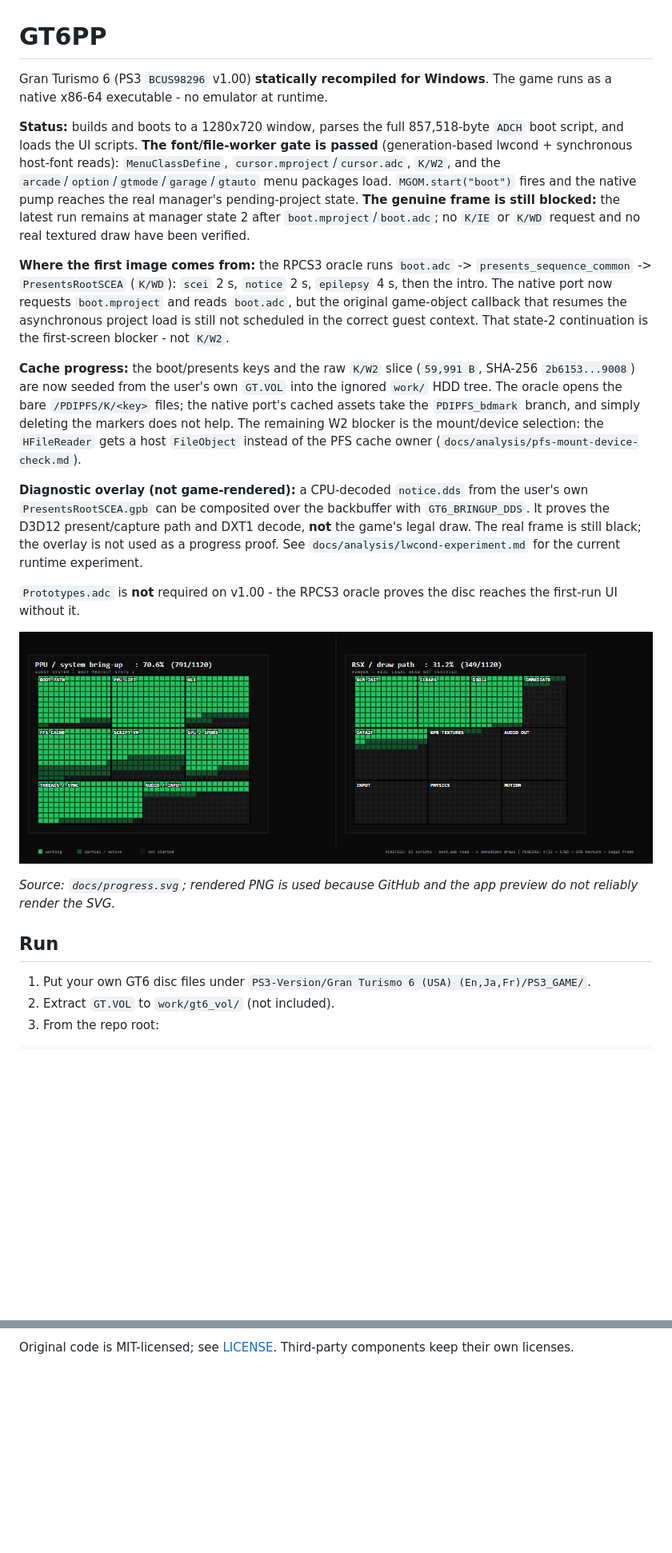
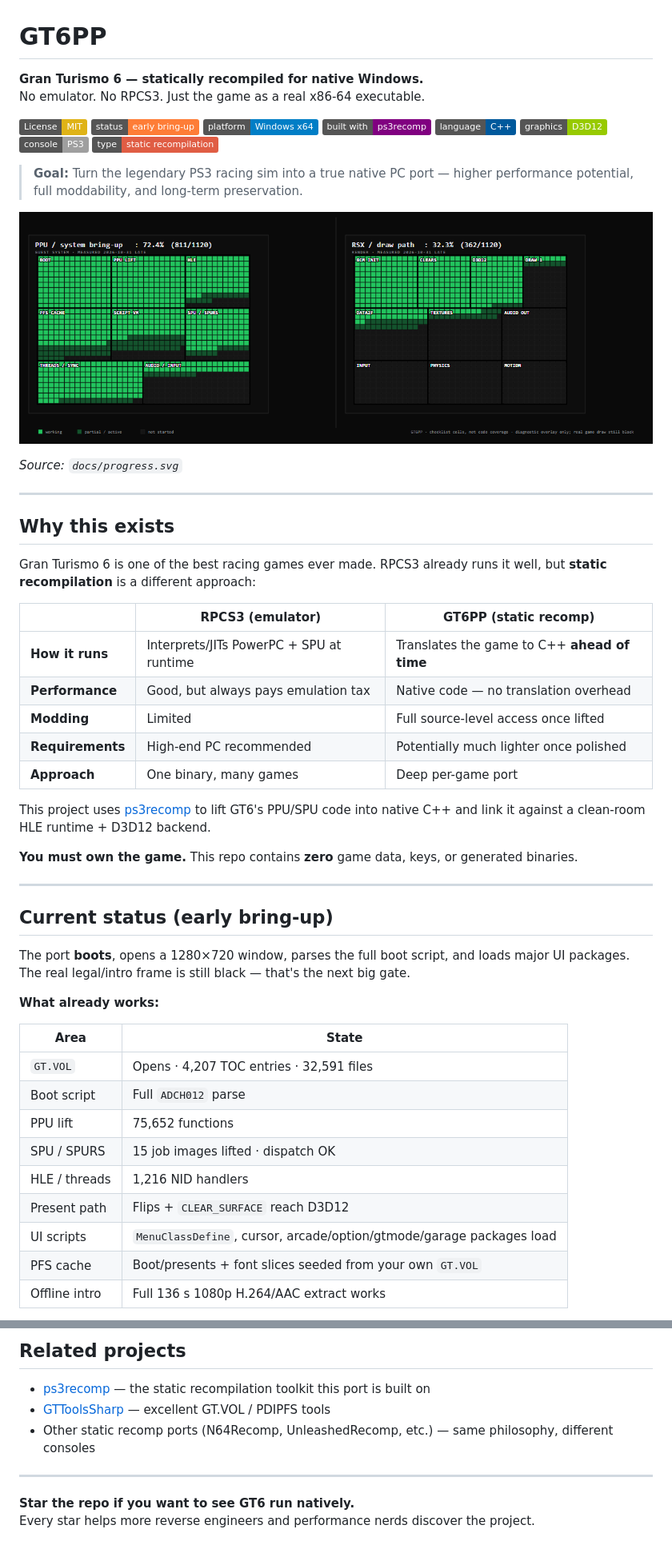
Before and after one commit to xynnpg/GT6PP, a Markdown page: README.md, 2 parts joined by grey strips. Shown at 80% size. GitHub-like rendering; pictures changed too: docs/progress.png; badges without logos; blank space fills up the shorter version.

```diff
--- a/README.md
+++ b/README.md
@@ -1,23 +1,58 @@
 # GT6PP
 
-Gran Turismo 6 (PS3 `BCUS98296` v1.00) **statically recompiled for Windows**. The game runs as a native x86-64 executable - no emulator at runtime.
+**Gran Turismo 6 — statically recompiled for native Windows.**
+No emulator. No RPCS3. Just the game as a real x86-64 executable.
 
-**Status:** builds and boots to a 1280x720 window, parses the full 857,518-byte `ADCH` boot script, and loads the UI scripts. **The font/file-worker gate is passed** (generation-based lwcond + synchronous host-font reads): `MenuClassDefine`, `cursor.mproject`/`cursor.adc`, `K/W2`, and the `arcade`/`option`/`gtmode`/`garage`/`gtauto` menu packages load. `MGOM.start("boot")` fires and the native pump reaches the real manager's pending-project state. **The genuine frame is still blocked:** the latest run remains at manager state 2 after `boot.mproject`/`boot.adc`; no `K/IE` or `K/WD` request and no real textured draw have been verified.
+[![License: MIT](https://img.shields.io/badge/License-MIT-yellow.svg)](LICENSE)
+[![Status](https://img.shields.io/badge/status-early%20bring--up-orange)]()
+[![Platform](https://img.shields.io/badge/platform-Windows%20x64-blue)]()
+[![Built with](https://img.shields.io/badge/built%20with-ps3recomp-purple)](https://github.com/sp00nznet/ps3recomp)
+[![Language](https://img.shields.io/badge/language-C%2B%2B-00599C)]()
+[![Graphics](https://img.shields.io/badge/graphics-D3D12-green)]()
+[![Console](https://img.shields.io/badge/console-PS3-lightgrey)]()
+[![Type](https://img.shields.io/badge/type-static%20recompilation-red)]()
 
-**Where the first image comes from:** the RPCS3 oracle runs `boot.adc` -> `presents_sequence_common` -> `PresentsRootSCEA` (`K/WD`): `scei` 2 s, `notice` 2 s, `epilepsy` 4 s, then the intro. The native port now requests `boot.mproject` and reads `boot.adc`, but the original game-object callback that resumes the asynchronous project load is still not scheduled in the correct guest context. That state-2 continuation is the first-screen blocker - not `K/W2`.
-
-**Cache progress:** the boot/presents keys and the raw `K/W2` slice (`59,991 B`, SHA-256 `2b6153...9008`) are now seeded from the user's own `GT.VOL` into the ignored `work/` HDD tree. The oracle opens the bare `/PDIPFS/K/<key>` files; the native port's cached assets take the `PDIPFS_bdmark` branch, and simply deleting the markers does not help. The remaining W2 blocker is the mount/device selection: the `HFileReader` gets a host `FileObject` instead of the PFS cache owner (`docs/analysis/pfs-mount-device-check.md`).
-
-**Diagnostic overlay (not game-rendered):** a CPU-decoded `notice.dds` from the user's own `PresentsRootSCEA.gpb` can be composited over the backbuffer with `GT6_BRINGUP_DDS`. It proves the D3D12 present/capture path and DXT1 decode, **not** the game's legal draw. The real frame is still black; the overlay is not used as a progress proof. See `docs/analysis/lwcond-experiment.md` for the current runtime experiment.
-
-`Prototypes.adc` is **not** required on v1.00 - the RPCS3 oracle proves the disc reaches the first-run UI without it.
+> **Goal:** Turn the legendary PS3 racing sim into a true native PC port — higher performance potential, full moddability, and long-term preservation.
 
 ![GT6PP bring-up status](docs/progress.png)
 
-*Source: `docs/progress.svg`; rendered PNG is used because GitHub and the app preview do not reliably render the SVG.*
+*Source: `docs/progress.svg`*
 
-## Run
+---
 
-1. Put your own GT6 disc files under `PS3-Version/Gran Turismo 6 (USA) (En,Ja,Fr)/PS3_GAME/`.
-2. Extract `GT.VOL` to `work/gt6_vol/` (not included).
-3. From the repo root:
+## Why this exists
+
+Gran Turismo 6 is one of the best racing games ever made. RPCS3 already runs it well, but **static recompilation** is a different approach:
+
+| | RPCS3 (emulator) | GT6PP (static recomp) |
+|---|---|---|
+| **How it runs** | Interprets/JITs PowerPC + SPU at runtime | Translates the game to C++ **ahead of time** |
+| **Performance** | Good, but always pays emulation tax | Native code — no translation overhead |
+| **Modding** | Limited | Full source-level access once lifted |
+| **Requirements** | High-end PC recommended | Potentially much lighter once polished |
+| **Approach** | One binary, many games | Deep per-game port |
+
+This project uses [ps3recomp](https://github.com/sp00nznet/ps3recomp) to lift GT6's PPU/SPU code into native C++ and link it against a clean-room HLE runtime + D3D12 backend.
+
+**You must own the game.** This repo contains **zero** game data, keys, or generated binaries.
+
+---
+
+## Current status (early bring-up)
+
+The port **boots**, opens a 1280×720 window, parses the full boot script, and loads major UI packages. The real legal/intro frame is still black — that's the next big gate.
+
+**What already works:**
+
+| Area | State |
+|------|-------|
+| `GT.VOL` | Opens · 4,207 TOC entries · 32,591 files |
+| Boot script | Full `ADCH012` parse |
+| PPU lift | 75,652 functions |
+| SPU / SPURS | 15 job images lifted · dispatch OK |
+| HLE / threads | 1,216 NID handlers |
+| Present path | Flips + `CLEAR_SURFACE` reach D3D12 |
+| UI scripts | `MenuClassDefine`, cursor, arcade/option/gtmode/garage packages load |
+| PFS cache | Boot/presents + font slices seeded from your own `GT.VOL` |
+| Offline intro | Full 136 s 1080p H.264/AAC extract works |
+
@@ -88,2 +141,11 @@ This repository contains **code and documentation only**. It does **not** includ
 
-Original code is MIT-licensed; see [LICENSE](LICENSE). Third-party components keep their own licenses.
+## Related projects
+
+- [ps3recomp](https://github.com/sp00nznet/ps3recomp) — the static recompilation toolkit this port is built on
+- [GTToolsSharp](https://github.com/Nenkai/GTToolsSharp) — excellent GT.VOL / PDIPFS tools
+- Other static recomp ports (N64Recomp, UnleashedRecomp, etc.) — same philosophy, different consoles
+
+---
+
+**Star the repo if you want to see GT6 run natively.**
+Every star helps more reverse engineers and performance nerds discover the project.
```
Also changed, not shown: other parts of README.md (+63 -45 lines), docs/analysis/first-draw-audit.md (+9 -7 lines), docs/analysis/legal-gpb-draw-fix.md (+145 -145 lines), 1 other file.
